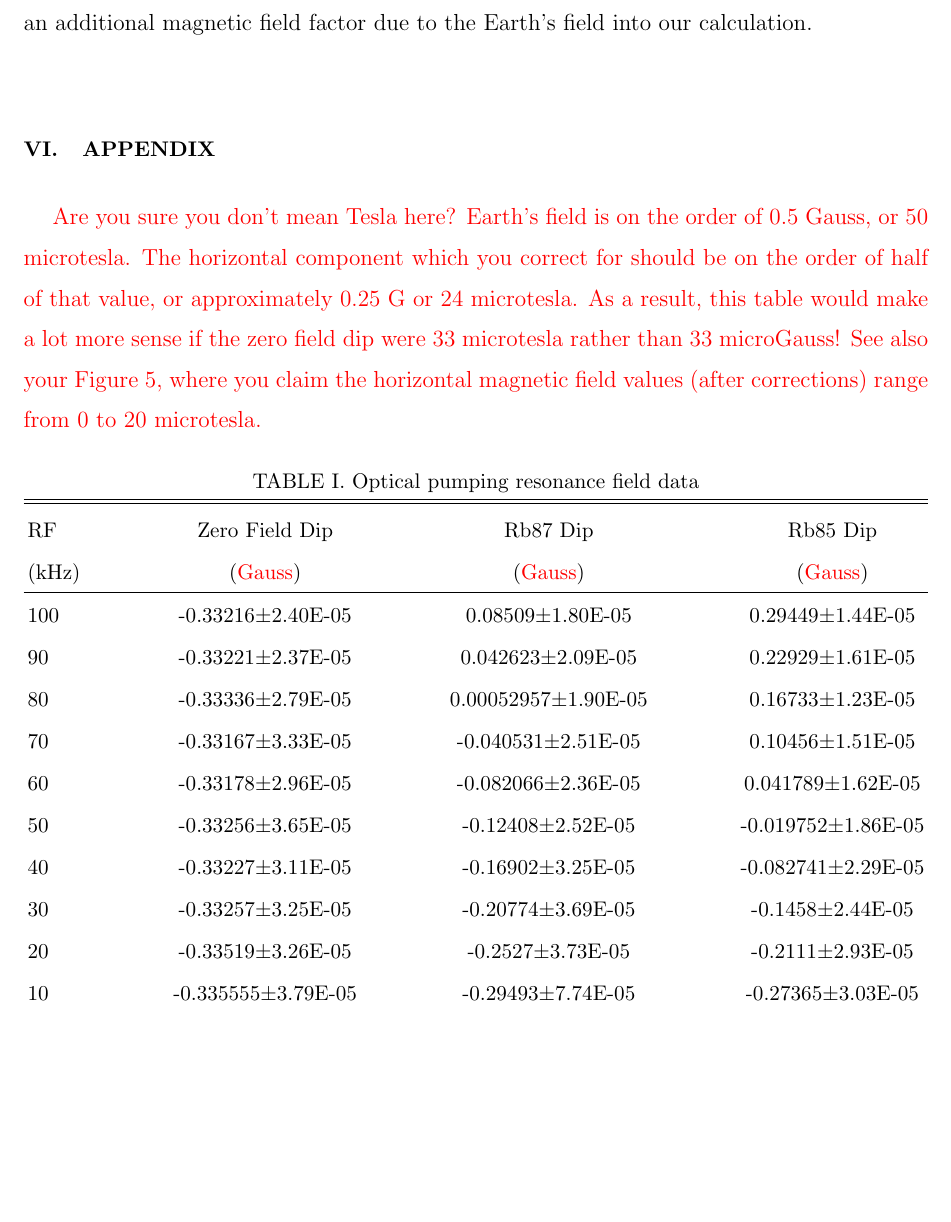
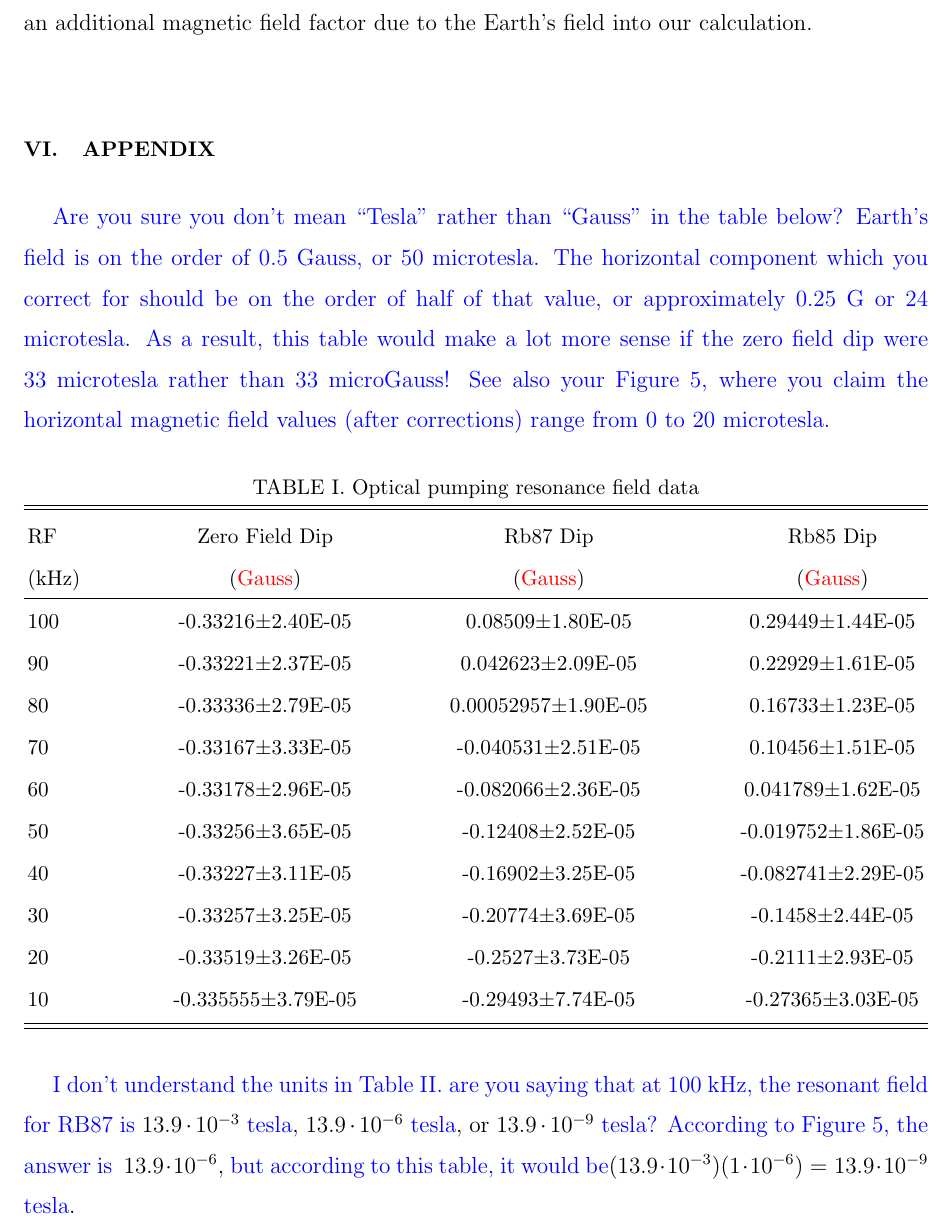
Before and after one commit to ClaudiaYun/Optical_Pumping, a LaTeX paper (Optical PumpingV2.tex): part of page 13 of 15, cut so that both start at the same text, the shorter picture padded with empty space. Compiled offline with pdfLaTeX.

Commit message:
Proofread units!
Your credibility is at stake!

```diff
--- a/Optical PumpingV2.tex
+++ b/Optical PumpingV2.tex
@@ -217,7 +217,7 @@ This experiment could be improved by creating a less magnetically noisy environm
 %______________Appendix____________________________________________
 \section{Appendix}
 %\vspace*{-1.5cm}
-\textcolor{red}{Are you sure you don't mean Tesla here?  Earth's field is on the order of 0.5 Gauss, or 50 microtesla. The horizontal component which you correct for should be on the order of half of that value, or approximately 0.25 G or 24 microtesla. As a result, this table would make a lot more sense if the zero field dip were 33 microtesla rather than 33 microGauss! See also your Figure 5, where you claim the horizontal magnetic field values (after corrections) range from 0 to 20 microtesla. }
+\textcolor{blue}{Are you sure you don't mean ``Tesla'' rather than ``Gauss'' in the table below?  Earth's field is on the order of 0.5 Gauss, or 50 microtesla. The horizontal component which you correct for should be on the order of half of that value, or approximately 0.25 G or 24 microtesla. As a result, this table would make a lot more sense if the zero field dip were 33 microtesla rather than 33 microGauss! See also your Figure 5, where you claim the horizontal magnetic field values (after corrections) range from 0 to 20 microtesla. }
 \begin{table}[h]
 \centering
 \caption{Optical pumping resonance field data}
@@ -241,7 +241,9 @@ RF & Zero Field Dip & Rb87 Dip & Rb85 Dip\\
 \label{data}
 \end{table}
 
+\textcolor{blue}{I don't understand the units in Table II. are you saying that at 100 kHz, the resonant field for RB87 is }$13.9 \cdot 10^{-3}$ \textcolor{blue}{tesla}, $13.9 \cdot 10^{-6}$ \textcolor{blue}{tesla}, or $13.9 \cdot 10^{-9}$ \textcolor{blue}{tesla? According to Figure 5, the answer is } $13.9 \cdot 10^{-6}$, \textcolor{blue}{but according to this table, it would be}$(13.9 \cdot10^{-3})(1 \cdot10^{-6}) =  13.9 \cdot10^{-9}$   \textcolor{blue}{tesla}.
 \vspace*{-5cm}
+
 \begin{table}[h]
 \centering
 \caption{Optical pumping resonance field data (continued)}
```
Also changed, not shown: Optical PumpingV2.pdf, 2 other files.
